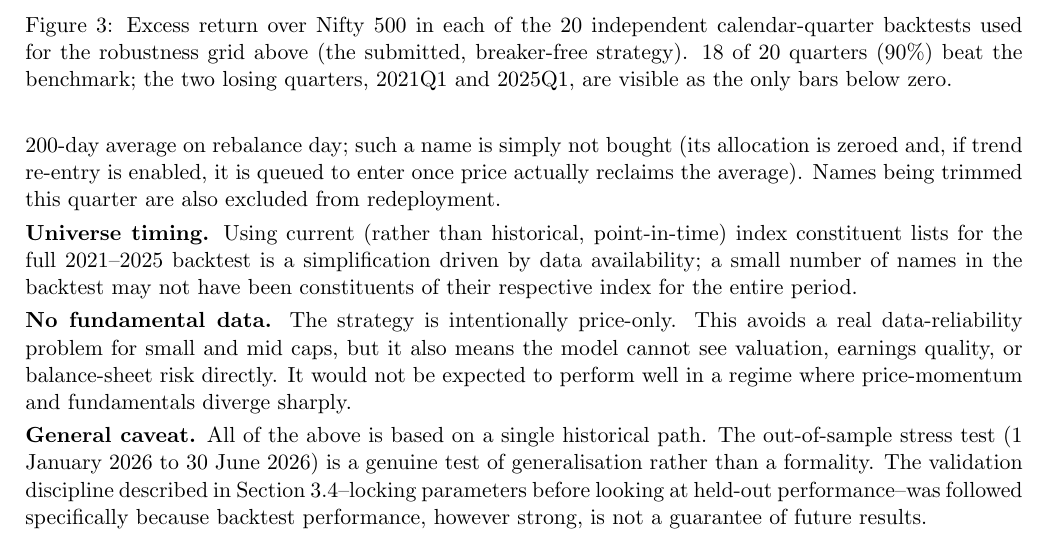
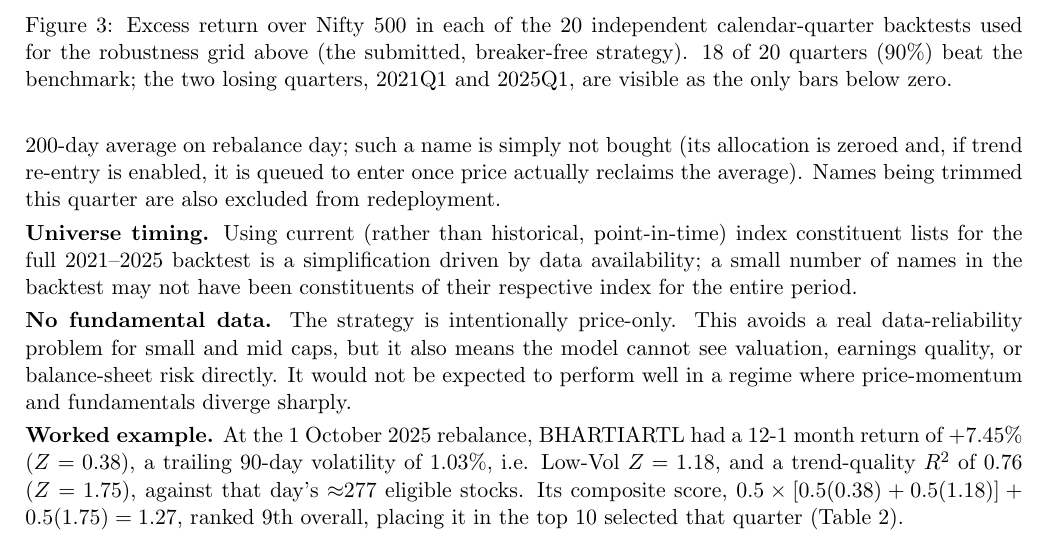
Before and after one commit to Kumar20-21/Finesse_x_IITB-Citadel_Lab_Portfolio_Challenge, a LaTeX document (report/report.tex): part of page 6 of 6, cut so that both start at the same text. Compiled offline with pdfLaTeX.

Commit message:
Replace General caveat with a concrete worked scoring example
Removed the "General caveat" paragraph (single-historical-path/forward-
test disclaimer). Replaced with a worked example computed from real data:
BHARTIARTL's actual momentum/low-vol/quality inputs and z-scores at the
1 October 2025 rebalance, showing the composite formula from Section 3.1
evaluated end-to-end (score 1.27, rank 9th of ~277 eligible stocks),
tying directly to its presence in Table 2's final holdings. Makes the
abstract scoring formula concrete with a verified, traceable instance
rather than ending the report on a disclaimer.

```diff
--- a/report/report.tex
+++ b/report/report.tex
@@ -329,10 +329,10 @@ data-reliability problem for small and mid caps, but it also means the model can
 valuation, earnings quality, or balance-sheet risk directly. It would not be expected to perform
 well in a regime where price-momentum and fundamentals diverge sharply.
 
-\textbf{General caveat.} All of the above is based on a single historical path. The
-out-of-sample stress test (1 January 2026 to 30 June 2026) is a genuine test of generalisation
-rather than a formality. The validation discipline described in Section 3.4--locking parameters
-before looking at held-out performance--was followed specifically because backtest performance,
-however strong, is not a guarantee of future results.
+\textbf{Worked example.} At the 1 October 2025 rebalance, BHARTIARTL had a 12-1 month return of
+$+7.45\%$ ($Z=0.38$), a trailing 90-day volatility of $1.03\%$, i.e. Low-Vol $Z=1.18$, and a
+trend-quality $R^2$ of $0.76$ ($Z=1.75$), against that day's $\approx$277 eligible stocks. Its
+composite score, $0.5\times[0.5(0.38)+0.5(1.18)]+0.5(1.75)=1.27$, ranked 9th overall, placing it
+in the top 10 selected that quarter (Table 2).
 
 \end{document}
```
Also changed, not shown: report/report.pdf.
